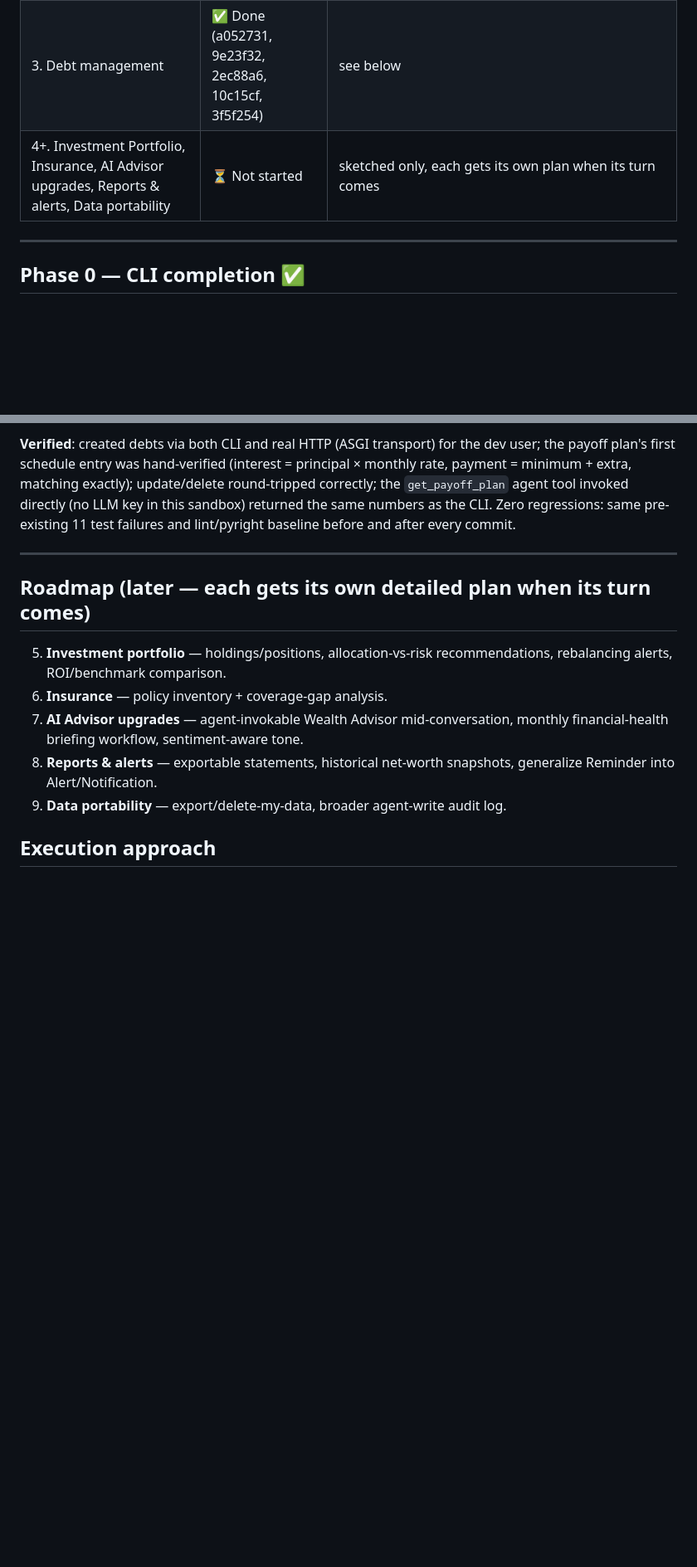
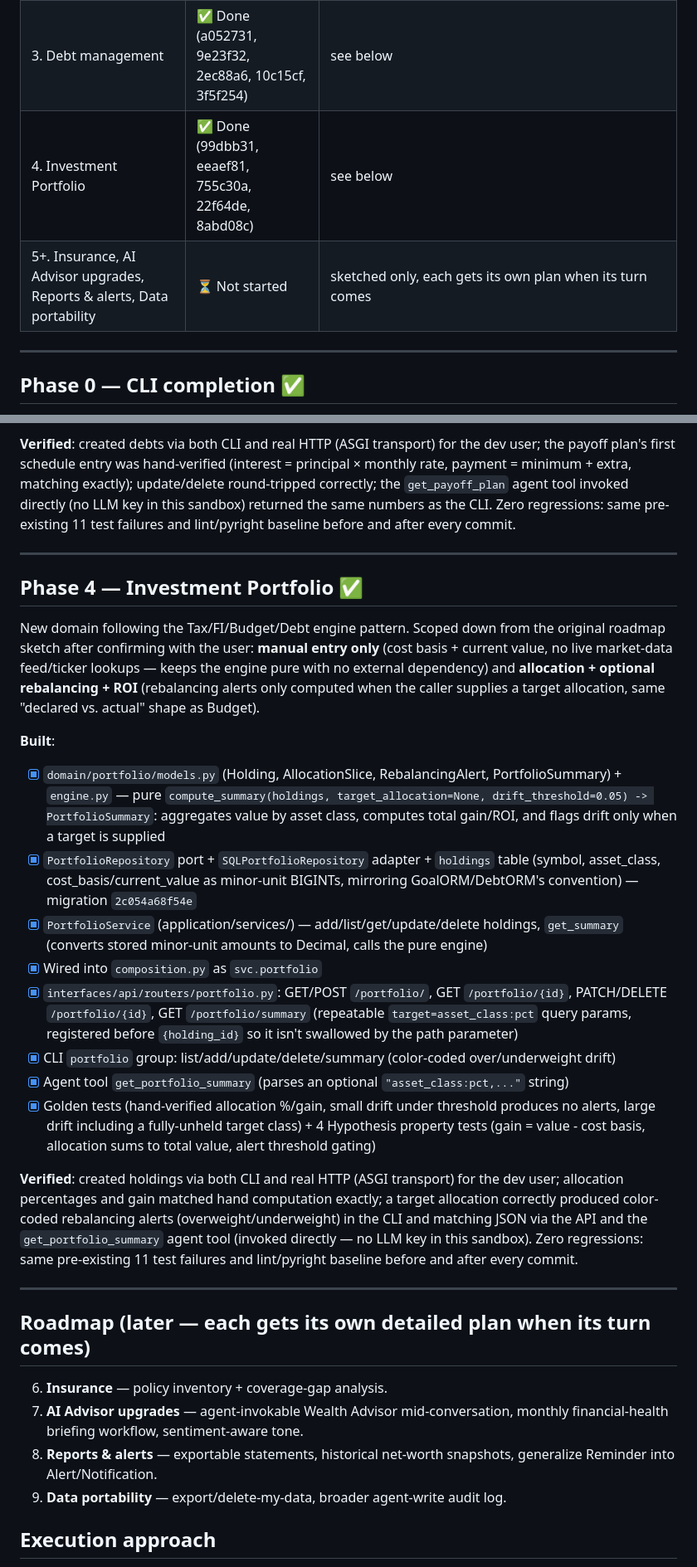
Before and after one commit to chandralegend/salli, a Markdown page: ROADMAP.md, 2 parts joined by grey strips. Shown at 83% size. GitHub-like rendering; blank space fills up the shorter version.

Commit message:
docs: mark Phase 4 (Investment Portfolio) complete in ROADMAP.md
Co-Authored-By: Claude Sonnet 5 <noreply@anthropic.com>

```diff
--- a/ROADMAP.md
+++ b/ROADMAP.md
@@ -13,7 +13,8 @@ verified end-to-end and committed before moving on.
 | 1. Onboarding / fact-find redo (backend) | ✅ Done (8c586e8, 26af540, cabc975, ed24b29, eff1e8a) | see below |
 | 2. Budget domain | ✅ Done (87a3c0c, fdd8835, 3fd1928, f121403, 013a1c3) | see below |
 | 3. Debt management | ✅ Done (a052731, 9e23f32, 2ec88a6, 10c15cf, 3f5f254) | see below |
-| 4+. Investment Portfolio, Insurance, AI Advisor upgrades, Reports & alerts, Data portability | ⏳ Not started | sketched only, each gets its own plan when its turn comes |
+| 4. Investment Portfolio | ✅ Done (99dbb31, eeaef81, 755c30a, 22f64de, 8abd08c) | see below |
+| 5+. Insurance, AI Advisor upgrades, Reports & alerts, Data portability | ⏳ Not started | sketched only, each gets its own plan when its turn comes |
 
 ---
 
@@ -161,10 +162,47 @@ baseline before and after every commit.
 
 ---
 
+## Phase 4 — Investment Portfolio ✅
+
+New domain following the Tax/FI/Budget/Debt engine pattern. Scoped down from the original
+roadmap sketch after confirming with the user: **manual entry only** (cost basis + current
+value, no live market-data feed/ticker lookups — keeps the engine pure with no external
+dependency) and **allocation + optional rebalancing + ROI** (rebalancing alerts only computed
+when the caller supplies a target allocation, same "declared vs. actual" shape as Budget).
+
+**Built**:
+
+- [x] `domain/portfolio/models.py` (Holding, AllocationSlice, RebalancingAlert,
+      PortfolioSummary) + `engine.py` — pure `compute_summary(holdings, target_allocation=None,
+      drift_threshold=0.05) -> PortfolioSummary`: aggregates value by asset class, computes
+      total gain/ROI, and flags drift only when a target is supplied
+- [x] `PortfolioRepository` port + `SQLPortfolioRepository` adapter + `holdings` table
+      (symbol, asset_class, cost_basis/current_value as minor-unit BIGINTs, mirroring
+      GoalORM/DebtORM's convention) — migration `2c054a68f54e`
+- [x] `PortfolioService` (application/services/) — add/list/get/update/delete holdings,
+      `get_summary` (converts stored minor-unit amounts to Decimal, calls the pure engine)
+- [x] Wired into `composition.py` as `svc.portfolio`
+- [x] `interfaces/api/routers/portfolio.py`: GET/POST `/portfolio/`, GET `/portfolio/{id}`,
+      PATCH/DELETE `/portfolio/{id}`, GET `/portfolio/summary` (repeatable
+      `target=asset_class:pct` query params, registered before `{holding_id}` so it isn't
+      swallowed by the path parameter)
+- [x] CLI `portfolio` group: list/add/update/delete/summary (color-coded over/underweight drift)
+- [x] Agent tool `get_portfolio_summary` (parses an optional `"asset_class:pct,..."` string)
+- [x] Golden tests (hand-verified allocation %/gain, small drift under threshold produces no
+      alerts, large drift including a fully-unheld target class) + 4 Hypothesis property tests
+      (gain = value - cost basis, allocation sums to total value, alert threshold gating)
+
+**Verified**: created holdings via both CLI and real HTTP (ASGI transport) for the dev user;
+allocation percentages and gain matched hand computation exactly; a target allocation correctly
+produced color-coded rebalancing alerts (overweight/underweight) in the CLI and matching JSON via
+the API and the `get_portfolio_summary` agent tool (invoked directly — no LLM key in this
+sandbox). Zero regressions: same pre-existing 11 test failures and lint/pyright baseline before
+and after every commit.
+
+---
+
 ## Roadmap (later — each gets its own detailed plan when its turn comes)
 
-5. **Investment portfolio** — holdings/positions, allocation-vs-risk recommendations,
-   rebalancing alerts, ROI/benchmark comparison.
 6. **Insurance** — policy inventory + coverage-gap analysis.
 7. **AI Advisor upgrades** — agent-invokable Wealth Advisor mid-conversation, monthly
    financial-health briefing workflow, sentiment-aware tone.
```
